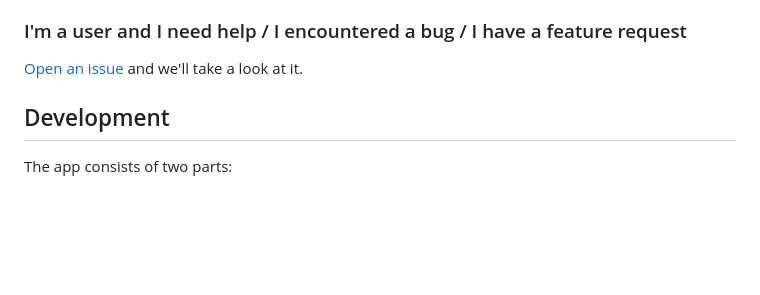
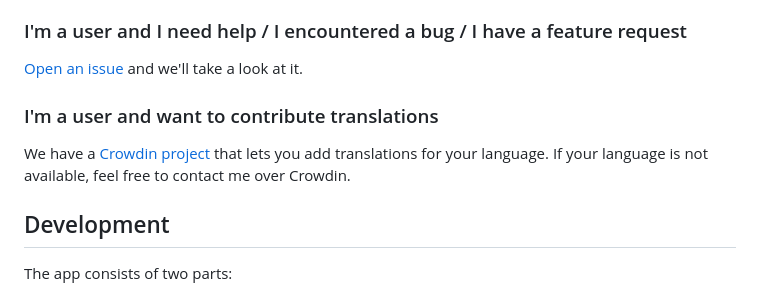
Before and after one commit to axeleroy/self-host-planning-poker, a Markdown page: README.md, the part around the change printed below. Drawn GitHub-style; blank space fills up the shorter version.

Commit message:
chore: document translations contributing

```diff
--- a/README.md
+++ b/README.md
@@ -64,6 +64,11 @@ Just open a Pull Request mentioning the linked issue and we'll take a look at it
 ### I'm a user and I need help / I encountered a bug / I have a feature request
 
 [Open an issue](https://github.com/axeleroy/self-host-planning-poker/issues/new) and we'll take a look at it.
+
+### I'm a user and want to contribute translations
+
+We have a [Crowdin project](https://crowdin.com/project/self-host-planning-poker) that lets you add translations for
+your language. If your language is not available, feel free to contact me over Crowdin.
 
 ## Development
 
```
Also changed, not shown: other parts of README.md (+1 -1 lines).
